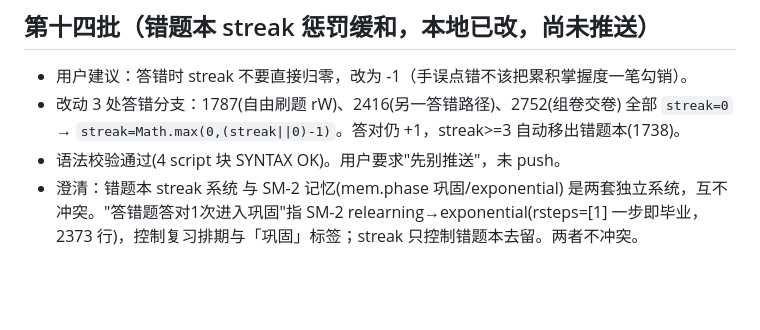
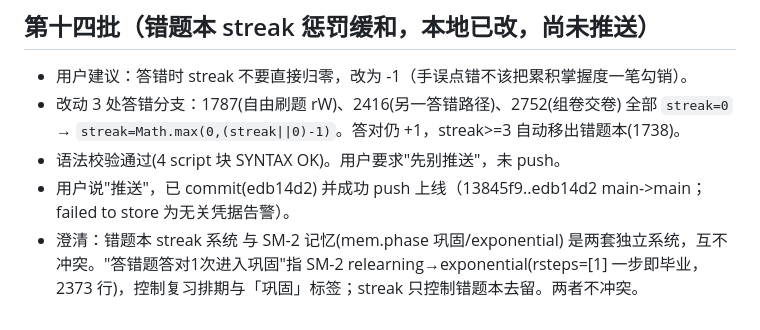
Before and after one commit to HY-12301/aiktk, a Markdown page: .workbuddy/memory/2026-07-16.md, the part around the change. GitHub-like rendering; blank space fills up the shorter version.

Commit message:
docs: 补充第十四批推送记录

```diff
--- a/.workbuddy/memory/2026-07-16.md
+++ b/.workbuddy/memory/2026-07-16.md
@@ -121,4 +121,5 @@
 - 用户建议：答错时 streak 不要直接归零，改为 -1（手误点错不该把累积掌握度一笔勾销）。
 - 改动 3 处答错分支：1787(自由刷题 rW)、2416(另一答错路径)、2752(组卷交卷) 全部 `streak=0` → `streak=Math.max(0,(streak||0)-1)`。答对仍 +1，streak>=3 自动移出错题本(1738)。
 - 语法校验通过(4 script 块 SYNTAX OK)。用户要求"先别推送"，未 push。
+- 用户说"推送"，已 commit(edb14d2) 并成功 push 上线（13845f9..edb14d2 main->main；failed to store 为无关凭据告警）。
 - 澄清：错题本 streak 系统 与 SM-2 记忆(mem.phase 巩固/exponential) 是两套独立系统，互不冲突。"答错题答对1次进入巩固"指 SM-2 relearning→exponential(rsteps=[1] 一步即毕业，2373 行)，控制复习排期与「巩固」标签；streak 只控制错题本去留。两者不冲突。
```
